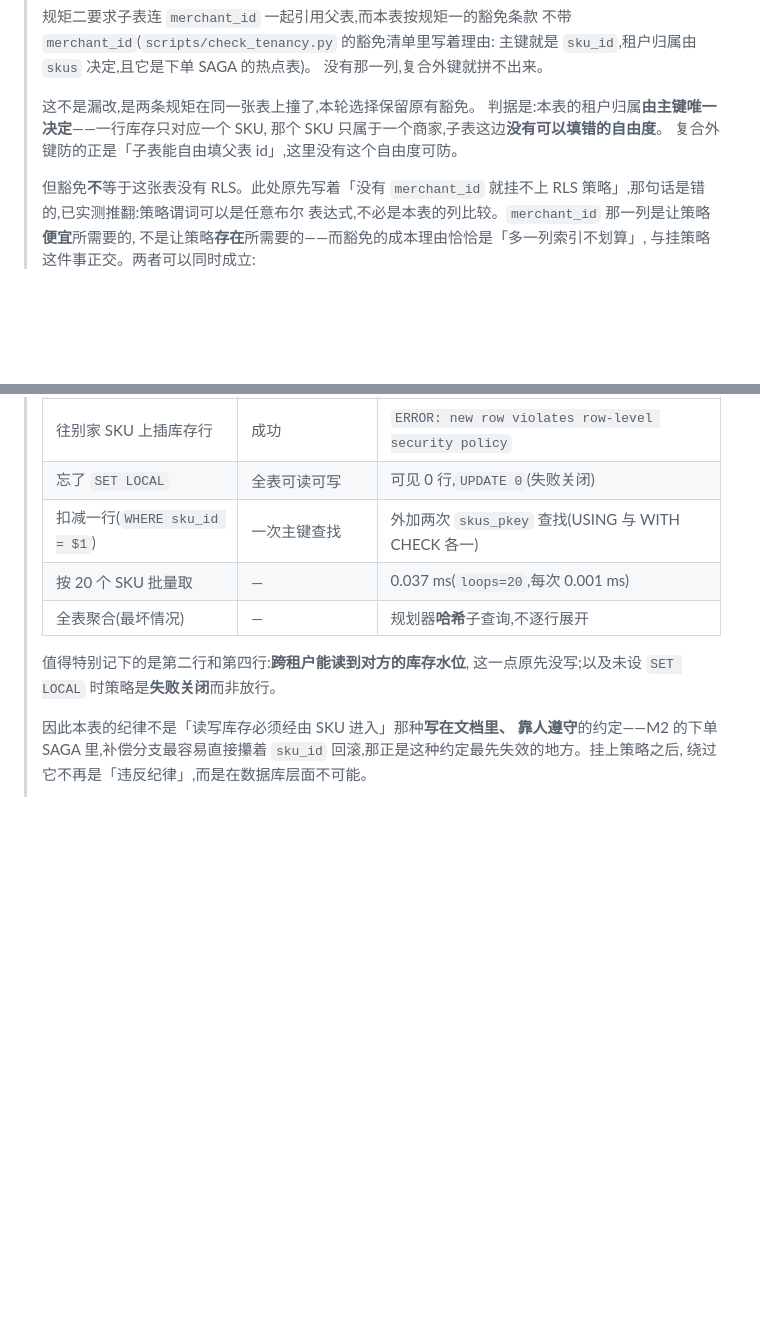
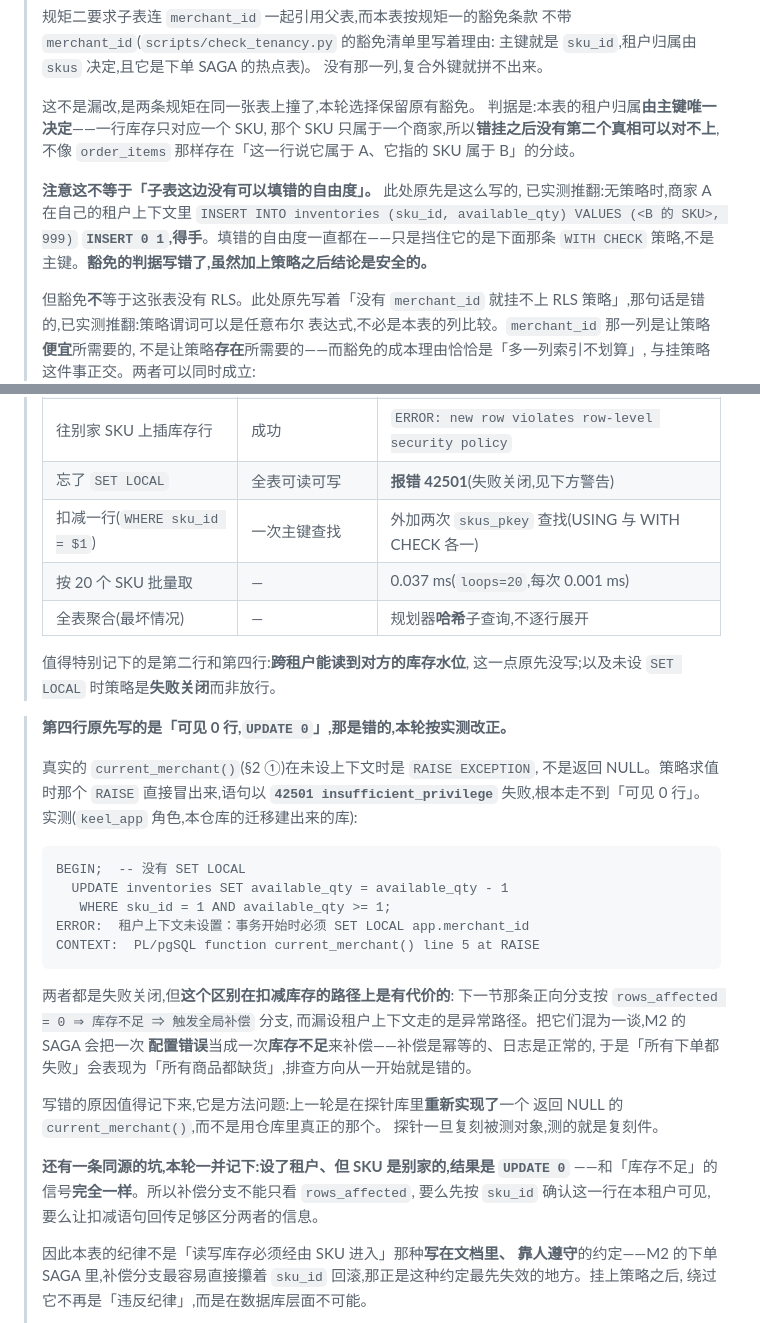
Before and after one commit to jackwangfeng/keel, a Markdown page: docs/电商系统-数据模型设计.md, 2 parts joined by grey strips. Rendered like a GitHub page; blank space fills up the shorter version.

Commit message:
docs: 按真库复现的结果改正数据模型 §4 两处「实测」
两处都是方法错，不是笔误。

一、「忘了 SET LOCAL → 可见 0 行，UPDATE 0」是错的。真实的
current_merchant() 在未设上下文时是 RAISE 而不是返回 NULL，策略求值
直接抛 42501，根本走不到「可见 0 行」。写错的原因是上一轮在探针库里
**重新实现了**一个返回 NULL 的 current_merchant()，没用仓库真正的那个
——探针一旦复刻被测对象，测的就是复刻件。

两者都是失败关闭，但这个区别在扣减库存的路径上是有代价的：下一节那条
正向分支按 `rows_affected = 0 ⇒ 库存不足 ⇒ 触发全局补偿` 分支，而漏设
租户上下文走的是异常路径。混为一谈，M2 的 SAGA 会把一次配置错误当成
一次库存不足来补偿，于是「所有下单都失败」表现为「所有商品都缺货」。

顺带记下同源的一条：设了租户但 SKU 是别家的，结果也是 UPDATE 0，和
库存不足的信号完全一样。补偿分支不能只看 rows_affected。

二、「子表这边没有可以填错的自由度」也不成立。实测无策略时，商家 A
在自己的上下文里往商家 B 的 SKU 上插库存行是 `INSERT 0 1`，得手。
挡住它的是 WITH CHECK 策略，不是主键。豁免的判据写错了，虽然加上
策略之后结论仍然是安全的。

复现用的是本仓库的迁移建出来的库（PostgreSQL 16，keel_app 角色），
不是另建的探针 schema。

Co-Authored-By: Claude Opus 5 (1M context) <noreply@anthropic.com>

````diff
--- a/docs/电商系统-数据模型设计.md
+++ b/docs/电商系统-数据模型设计.md
@@ -524,8 +524,14 @@ CREATE TABLE inventories (
 >
 > 这不是漏改,是两条规矩在同一张表上撞了,本轮选择保留原有豁免。
 > 判据是:本表的租户归属**由主键唯一决定**——一行库存只对应一个 SKU,
-> 那个 SKU 只属于一个商家,子表这边**没有可以填错的自由度**。
-> 复合外键防的正是「子表能自由填父表 id」,这里没有这个自由度可防。
+> 那个 SKU 只属于一个商家,所以**错挂之后没有第二个真相可以对不上**,
+> 不像 `order_items` 那样存在「这一行说它属于 A、它指的 SKU 属于 B」的分歧。
+>
+> **注意这不等于「子表这边没有可以填错的自由度」。** 此处原先是这么写的,
+> 已实测推翻:无策略时,商家 A 在自己的租户上下文里
+> `INSERT INTO inventories (sku_id, available_qty) VALUES (<B 的 SKU>, 999)`
+> **`INSERT 0 1`,得手**。填错的自由度一直都在——只是挡住它的是下面那条
+> `WITH CHECK` 策略,不是主键。**豁免的判据写错了,虽然加上策略之后结论是安全的。**
 >
 > 但豁免**不**等于这张表没有 RLS。此处原先写着「没有 `merchant_id`
 > 就挂不上 RLS 策略」,那句话是错的,已实测推翻:策略谓词可以是任意布尔
@@ -552,13 +558,42 @@ CREATE TABLE inventories (
 > | 商家 A 改商家 B 的库存 | `UPDATE 1` —— 得手 | `UPDATE 0` |
 > | 商家 A 读商家 B 的库存水位 | 读得到 | 读不到 |
 > | 往别家 SKU 上插库存行 | 成功 | `ERROR: new row violates row-level security policy` |
-> | 忘了 `SET LOCAL` | 全表可读可写 | 可见 0 行,`UPDATE 0`(失败关闭) |
+> | 忘了 `SET LOCAL` | 全表可读可写 | **报错 42501**(失败关闭,见下方警告) |
 > | 扣减一行(`WHERE sku_id = $1`) | 一次主键查找 | 外加两次 `skus_pkey` 查找(USING 与 WITH CHECK 各一) |
 > | 按 20 个 SKU 批量取 | — | 0.037 ms(`loops=20`,每次 0.001 ms) |
 > | 全表聚合(最坏情况) | — | 规划器**哈希**子查询,不逐行展开 |
 >
 > 值得特别记下的是第二行和第四行:**跨租户能读到对方的库存水位**,
 > 这一点原先没写;以及未设 `SET LOCAL` 时策略是**失败关闭**而非放行。
+
+> **第四行原先写的是「可见 0 行,`UPDATE 0`」,那是错的,本轮按实测改正。**
+>
+> 真实的 `current_merchant()`(§2 ①)在未设上下文时是 `RAISE EXCEPTION`,
+> 不是返回 NULL。策略求值时那个 `RAISE` 直接冒出来,语句以
+> **`42501 insufficient_privilege`** 失败,根本走不到「可见 0 行」。
+> 实测(`keel_app` 角色,本仓库的迁移建出来的库):
+>
+> ```
+> BEGIN;  -- 没有 SET LOCAL
+>   UPDATE inventories SET available_qty = available_qty - 1
+>    WHERE sku_id = 1 AND available_qty >= 1;
+> ERROR:  租户上下文未设置：事务开始时必须 SET LOCAL app.merchant_id
+> CONTEXT:  PL/pgSQL function current_merchant() line 5 at RAISE
+> ```
+>
+> 两者都是失败关闭,但**这个区别在扣减库存的路径上是有代价的**:
+> 下一节那条正向分支按 `rows_affected = 0 ⇒ 库存不足 ⇒ 触发全局补偿` 分支,
+> 而漏设租户上下文走的是异常路径。把它们混为一谈,M2 的 SAGA 会把一次
+> **配置错误**当成一次**库存不足**来补偿——补偿是幂等的、日志是正常的,
+> 于是「所有下单都失败」会表现为「所有商品都缺货」,排查方向从一开始就是错的。
+>
+> 写错的原因值得记下来,它是方法问题:上一轮是在探针库里**重新实现了**一个
+> 返回 NULL 的 `current_merchant()`,而不是用仓库里真正的那个。
+> 探针一旦复刻被测对象,测的就是复刻件。
+>
+> **还有一条同源的坑,本轮一并记下:设了租户、但 SKU 是别家的,结果是 `UPDATE 0`**
+> ——和「库存不足」的信号**完全一样**。所以补偿分支不能只看 `rows_affected`,
+> 要么先按 `sku_id` 确认这一行在本租户可见,要么让扣减语句回传足够区分两者的信息。
 >
 > 因此本表的纪律不是「读写库存必须经由 SKU 进入」那种**写在文档里、
 > 靠人遵守**的约定——M2 的下单 SAGA 里,补偿分支最容易直接攥着
````
